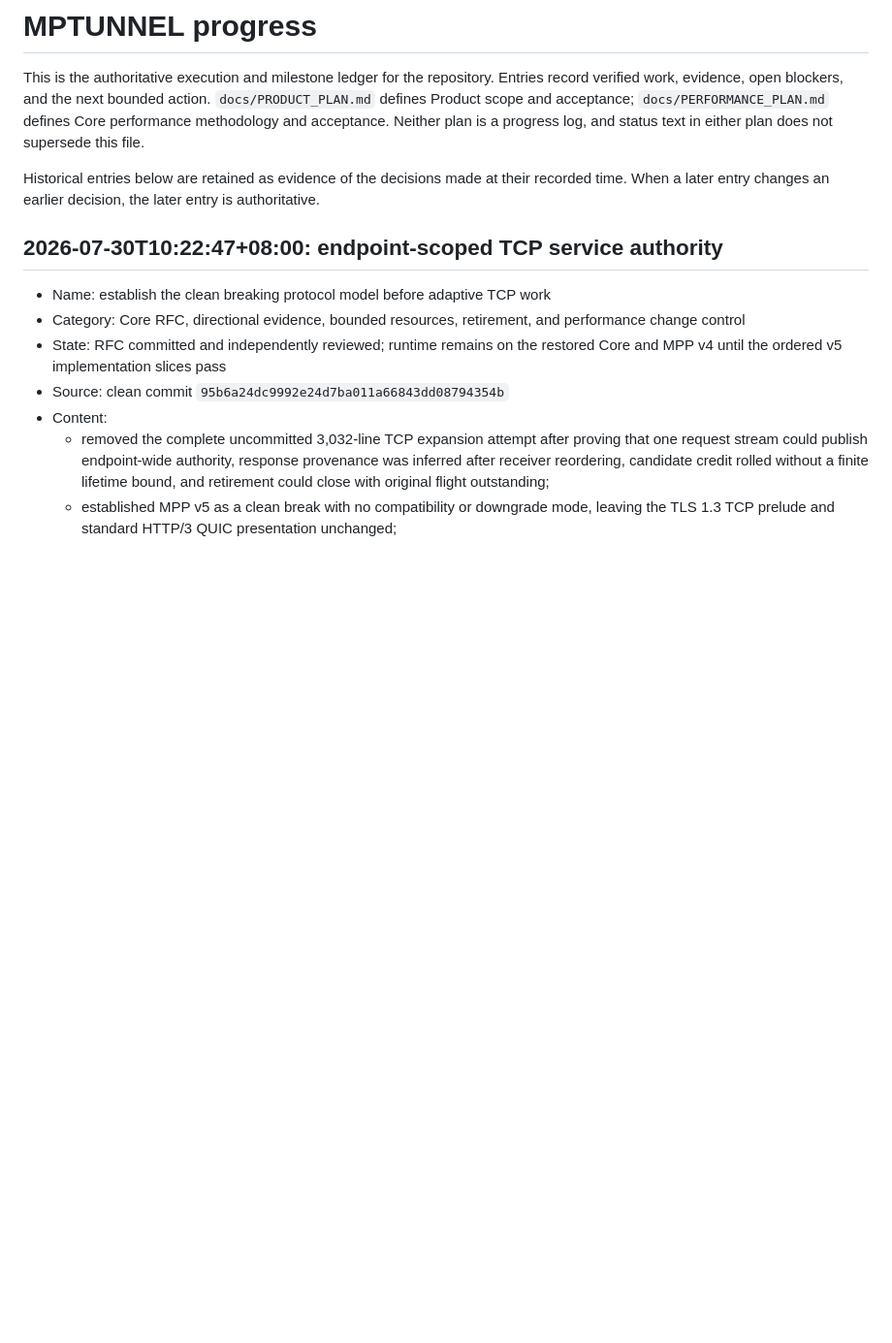
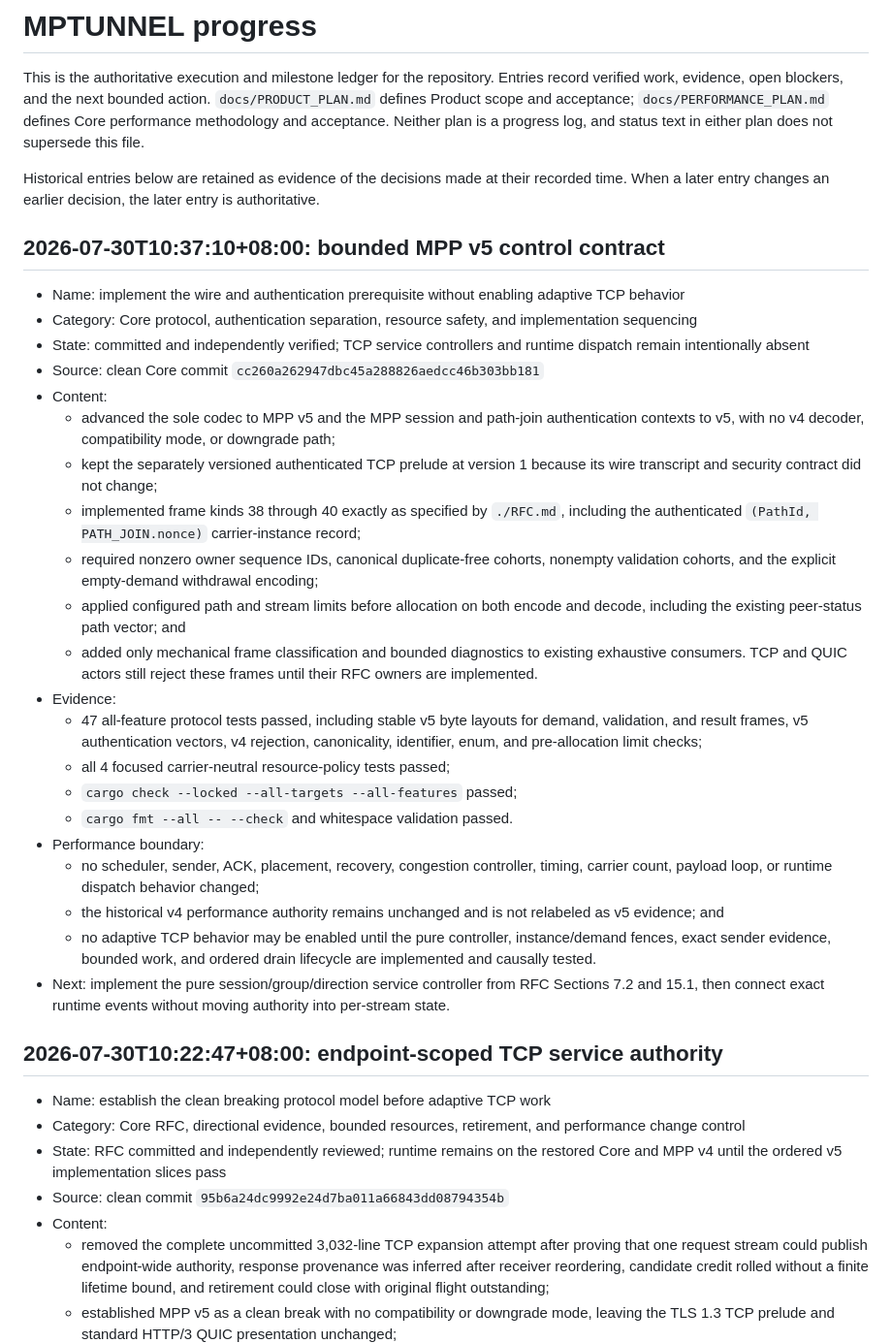
Before and after one commit to mnihyc/mptunnel, a Markdown page: PROGRESS.md, the part around the change. Shown at 97% size. Drawn GitHub-style; blank space fills up the shorter version.

Commit message:
docs: record bounded MPP v5 control milestone

```diff
--- a/PROGRESS.md
+++ b/PROGRESS.md
@@ -10,6 +10,52 @@ supersede this file.
 Historical entries below are retained as evidence of the decisions made at
 their recorded time. When a later entry changes an earlier decision, the later
 entry is authoritative.
+
+## 2026-07-30T10:37:10+08:00: bounded MPP v5 control contract
+
+- Name: implement the wire and authentication prerequisite without enabling
+  adaptive TCP behavior
+- Category: Core protocol, authentication separation, resource safety, and
+  implementation sequencing
+- State: committed and independently verified; TCP service controllers and
+  runtime dispatch remain intentionally absent
+- Source: clean Core commit `cc260a262947dbc45a288826aedcc46b303bb181`
+- Content:
+  - advanced the sole codec to MPP v5 and the MPP session and path-join
+    authentication contexts to v5, with no v4 decoder, compatibility mode, or
+    downgrade path;
+  - kept the separately versioned authenticated TCP prelude at version 1
+    because its wire transcript and security contract did not change;
+  - implemented frame kinds 38 through 40 exactly as specified by `./RFC.md`,
+    including the authenticated `(PathId, PATH_JOIN.nonce)` carrier-instance
+    record;
+  - required nonzero owner sequence IDs, canonical duplicate-free cohorts,
+    nonempty validation cohorts, and the explicit empty-demand withdrawal
+    encoding;
+  - applied configured path and stream limits before allocation on both encode
+    and decode, including the existing peer-status path vector; and
+  - added only mechanical frame classification and bounded diagnostics to
+    existing exhaustive consumers. TCP and QUIC actors still reject these
+    frames until their RFC owners are implemented.
+- Evidence:
+  - 47 all-feature protocol tests passed, including stable v5 byte layouts for
+    demand, validation, and result frames, v5 authentication vectors, v4
+    rejection, canonicality, identifier, enum, and pre-allocation limit
+    checks;
+  - all 4 focused carrier-neutral resource-policy tests passed;
+  - `cargo check --locked --all-targets --all-features` passed;
+  - `cargo fmt --all -- --check` and whitespace validation passed.
+- Performance boundary:
+  - no scheduler, sender, ACK, placement, recovery, congestion controller,
+    timing, carrier count, payload loop, or runtime dispatch behavior changed;
+  - the historical v4 performance authority remains unchanged and is not
+    relabeled as v5 evidence; and
+  - no adaptive TCP behavior may be enabled until the pure controller,
+    instance/demand fences, exact sender evidence, bounded work, and ordered
+    drain lifecycle are implemented and causally tested.
+- Next: implement the pure session/group/direction service controller from
+  RFC Sections 7.2 and 15.1, then connect exact runtime events without moving
+  authority into per-stream state.
 
 ## 2026-07-30T10:22:47+08:00: endpoint-scoped TCP service authority
 
```
